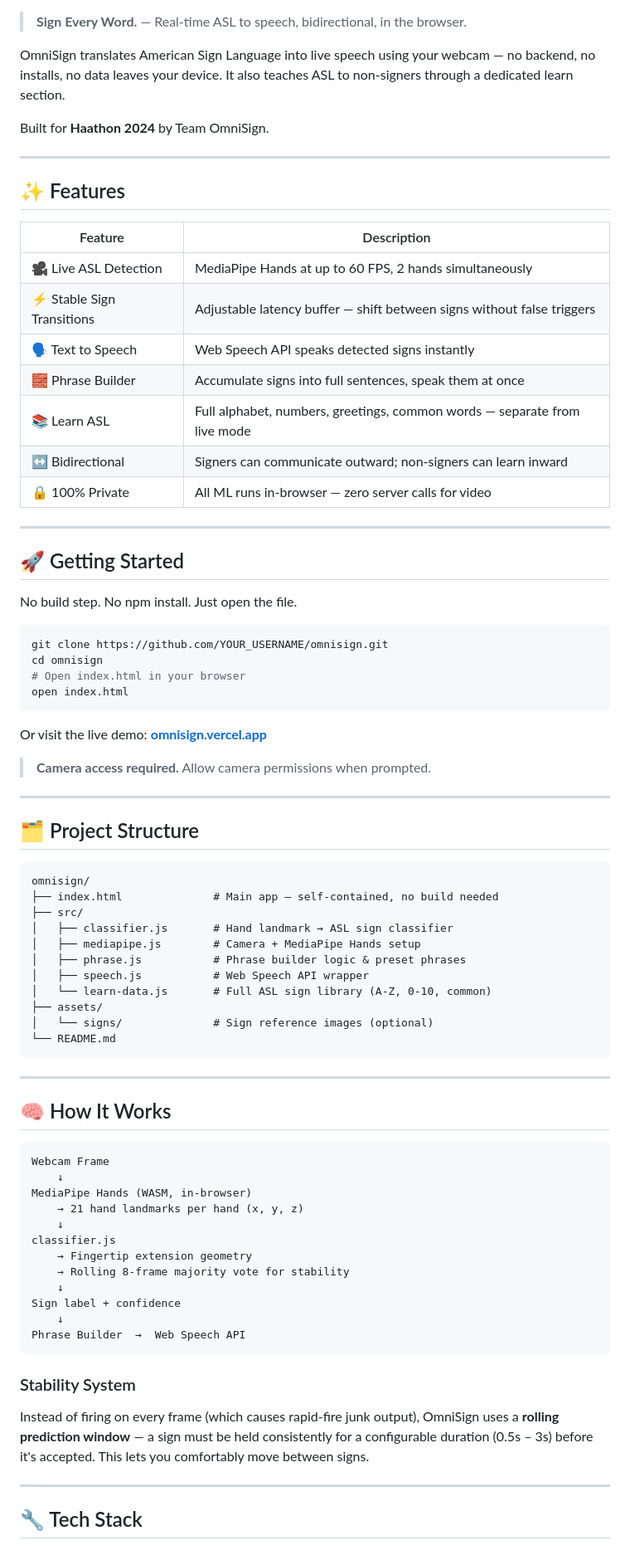
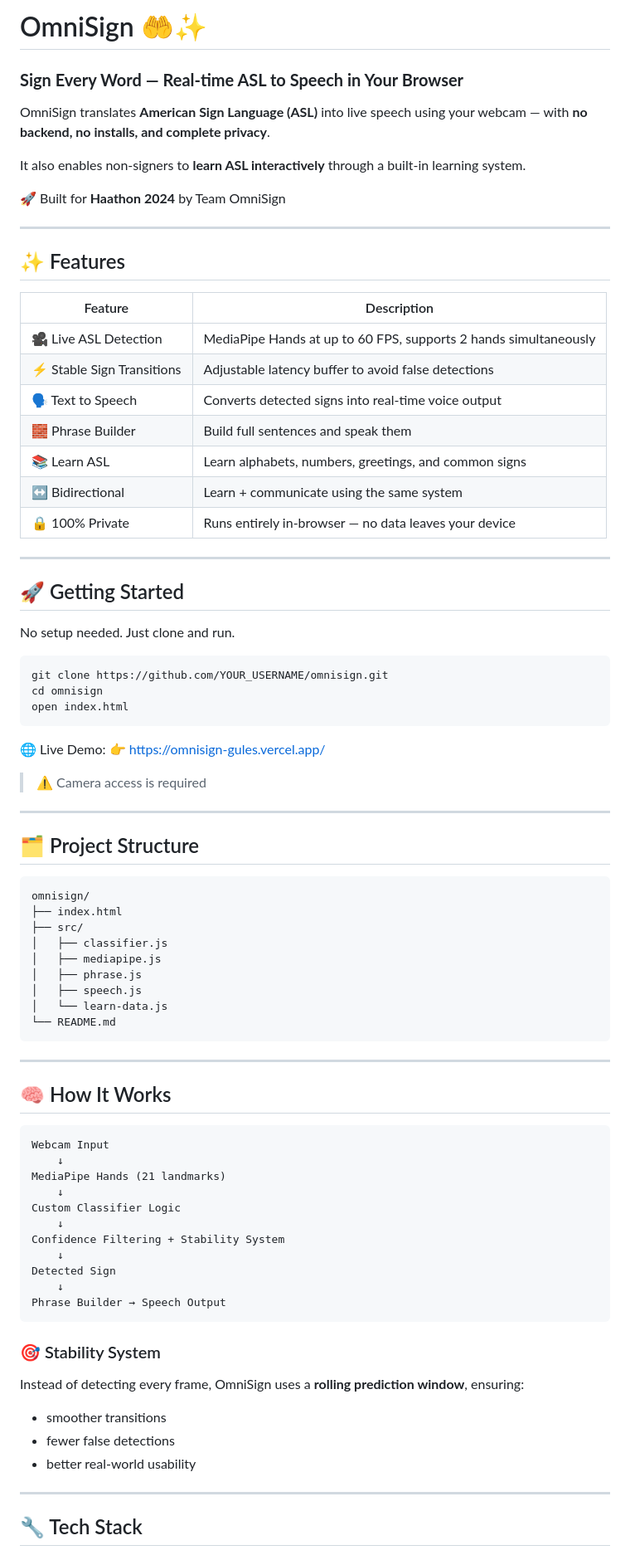
Before and after one commit to dikshith-shetty-3621/HackTitan, a Markdown page: README.md, the part around one of its changes. Shown at 83% size. GitHub-like rendering.

Commit message:
Revise README for clarity and structure
Updated README with improved clarity and formatting.

````diff
--- a/README.md
+++ b/README.md
@@ -1,40 +1,43 @@
+# OmniSign 🤲✨
 
-> **Sign Every Word.** — Real-time ASL to speech, bidirectional, in the browser.
+### **Sign Every Word — Real-time ASL to Speech in Your Browser**
 
-OmniSign translates American Sign Language into live speech using your webcam — no backend, no installs, no data leaves your device. It also teaches ASL to non-signers through a dedicated learn section.
+OmniSign translates **American Sign Language (ASL)** into live speech using your webcam — with **no backend, no installs, and complete privacy**.
 
-Built for **Haathon 2024** by Team OmniSign.
+It also enables non-signers to **learn ASL interactively** through a built-in learning system.
+
+🚀 Built for **Haathon 2024** by Team OmniSign
 
 ---
 
 ## ✨ Features
 
-| Feature | Description |
-|---|---|
-| 🎥 Live ASL Detection | MediaPipe Hands at up to 60 FPS, 2 hands simultaneously |
-| ⚡ Stable Sign Transitions | Adjustable latency buffer — shift between signs without false triggers |
-| 🗣️ Text to Speech | Web Speech API speaks detected signs instantly |
-| 🧱 Phrase Builder | Accumulate signs into full sentences, speak them at once |
-| 📚 Learn ASL | Full alphabet, numbers, greetings, common words — separate from live mode |
-| ↔️ Bidirectional | Signers can communicate outward; non-signers can learn inward |
-| 🔒 100% Private | All ML runs in-browser — zero server calls for video |
+| Feature                   | Description                                                      |
+| ------------------------- | ---------------------------------------------------------------- |
+| 🎥 Live ASL Detection     | MediaPipe Hands at up to 60 FPS, supports 2 hands simultaneously |
+| ⚡ Stable Sign Transitions | Adjustable latency buffer to avoid false detections              |
+| 🗣️ Text to Speech        | Converts detected signs into real-time voice output              |
+| 🧱 Phrase Builder         | Build full sentences and speak them                              |
+| 📚 Learn ASL              | Learn alphabets, numbers, greetings, and common signs            |
+| ↔️ Bidirectional          | Learn + communicate using the same system                        |
+| 🔒 100% Private           | Runs entirely in-browser — no data leaves your device            |
 
 ---
 
 ## 🚀 Getting Started
 
-No build step. No npm install. Just open the file.
+No setup needed. Just clone and run.
 
 ```bash
 git clone https://github.com/YOUR_USERNAME/omnisign.git
 cd omnisign
-# Open index.html in your browser
 open index.html
 ```
 
-Or visit the live demo: **[omnisign.vercel.app]([https://omnisign.vercel.app](https://omnisign-gules.vercel.app/))**
+🌐 Live Demo:
+👉 https://omnisign-gules.vercel.app/
 
-> **Camera access required.** Allow camera permissions when prompted.
+> ⚠️ Camera access is required
 
 ---
 
@@ -42,15 +45,13 @@ Or visit the live demo: **[omnisign.vercel.app]([https://omnisign.vercel.app](ht
 
 ```
 omnisign/
-├── index.html              # Main app — self-contained, no build needed
+├── index.html
 ├── src/
-│   ├── classifier.js       # Hand landmark → ASL sign classifier
-│   ├── mediapipe.js        # Camera + MediaPipe Hands setup
-│   ├── phrase.js           # Phrase builder logic & preset phrases
-│   ├── speech.js           # Web Speech API wrapper
-│   └── learn-data.js       # Full ASL sign library (A-Z, 0-10, common)
-├── assets/
-│   └── signs/              # Sign reference images (optional)
+│   ├── classifier.js
+│   ├── mediapipe.js
+│   ├── phrase.js
+│   ├── speech.js
+│   └── learn-data.js
 └── README.md
 ```
 
@@ -59,23 +60,26 @@ omnisign/
 ## 🧠 How It Works
 
 ```
-Webcam Frame
+Webcam Input
     ↓
-MediaPipe Hands (WASM, in-browser)
-    → 21 hand landmarks per hand (x, y, z)
+MediaPipe Hands (21 landmarks)
     ↓
-classifier.js
-    → Fingertip extension geometry
-    → Rolling 8-frame majority vote for stability
+Custom Classifier Logic
     ↓
-Sign label + confidence
+Confidence Filtering + Stability System
     ↓
-Phrase Builder  →  Web Speech API
+Detected Sign
+    ↓
+Phrase Builder → Speech Output
 ```
 
-### Stability System
+### 🎯 Stability System
 
-Instead of firing on every frame (which causes rapid-fire junk output), OmniSign uses a **rolling prediction window** — a sign must be held consistently for a configurable duration (0.5s – 3s) before it's accepted. This lets you comfortably move between signs.
+Instead of detecting every frame, OmniSign uses a **rolling prediction window**, ensuring:
+
+* smoother transitions
+* fewer false detections
+* better real-world usability
 
 ---
 
````
Also changed, not shown: other parts of README.md (+50 -34 lines).
